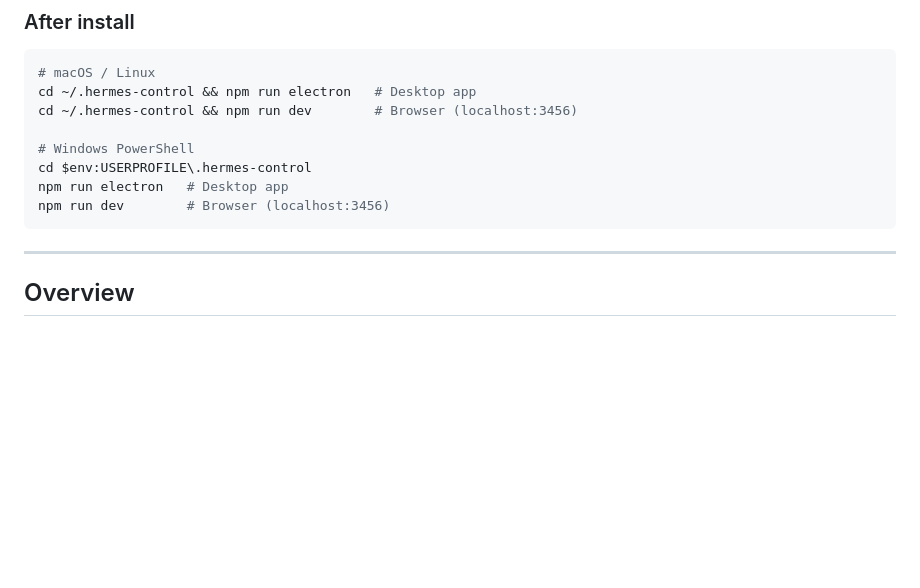
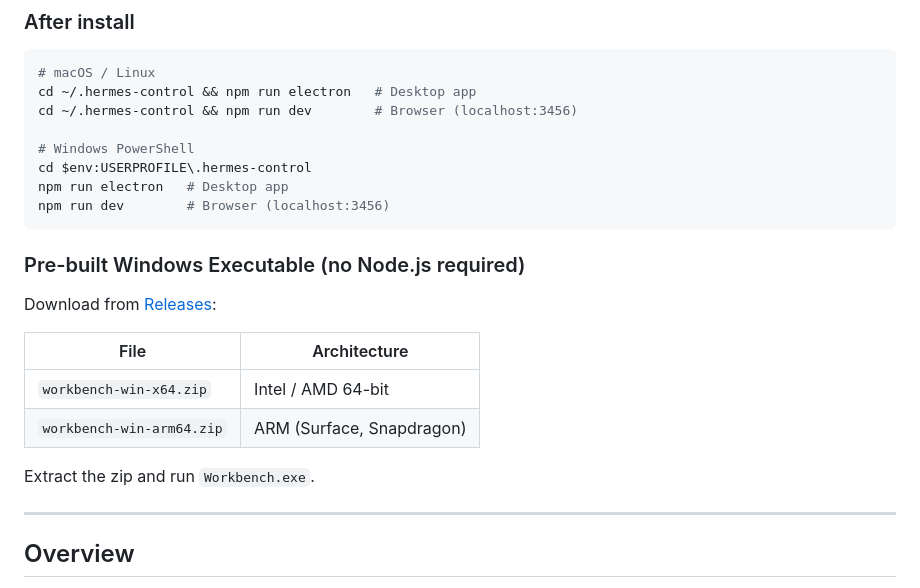
Before and after one commit to zhouyukun0506-sudo/hermes-control-center, a Markdown page: README.md, the part around the change. Drawn GitHub-style; blank space fills up the shorter version.

Commit message:
Add Windows .exe download links to README

````diff
--- a/README.md
+++ b/README.md
@@ -45,6 +45,17 @@ cd $env:USERPROFILE\.hermes-control
 npm run electron   # Desktop app
 npm run dev        # Browser (localhost:3456)
 ```
+
+### Pre-built Windows Executable (no Node.js required)
+
+Download from [Releases](https://github.com/zhouyukun0506-sudo/hermes-control-center/releases/tag/v1.4.0):
+
+| File | Architecture |
+|------|-------------|
+| `workbench-win-x64.zip` | Intel / AMD 64-bit |
+| `workbench-win-arm64.zip` | ARM (Surface, Snapdragon) |
+
+Extract the zip and run `Workbench.exe`.
 
 ---
 
````
